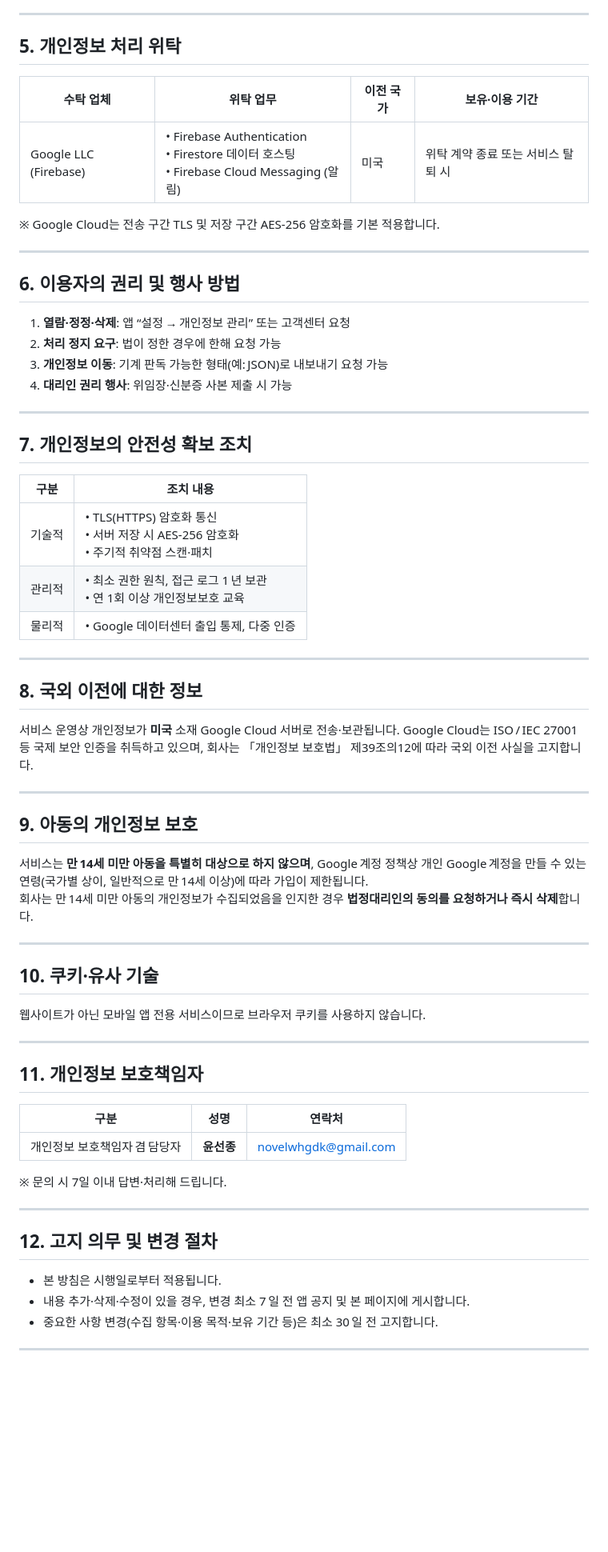
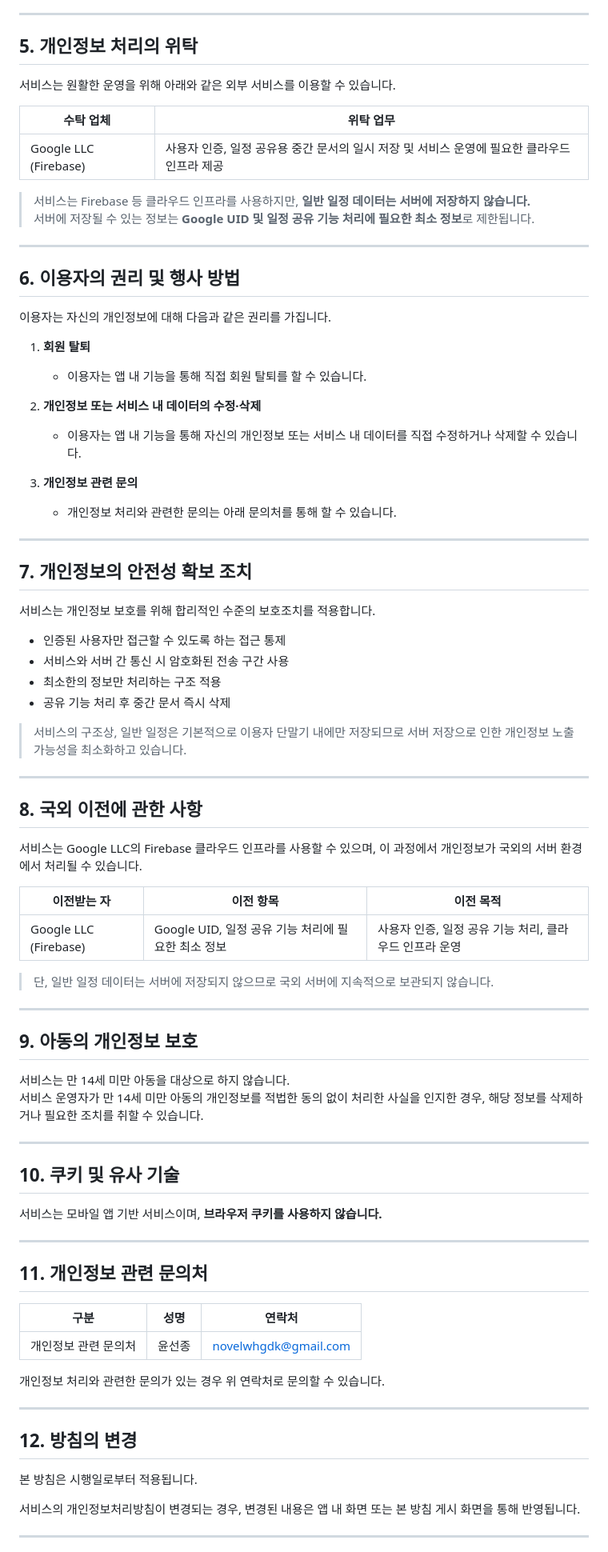
Before and after one commit to novelwhgdk/github.io, a Markdown page: privacy-policy.md, the part around one of its changes. Shown at 80% size. Rendered like a GitHub page; blank space fills up the shorter version.

```diff
--- a/privacy-policy.md
+++ b/privacy-policy.md
@@ -67,69 +76,87 @@ title: "개인정보처리방침"
 
 ---
 
-## 5. 개인정보 처리 위탁
+## 5. 개인정보 처리의 위탁
 
-| 수탁 업체 | 위탁 업무 | 이전 국가 | 보유·이용 기간 |
-|-----------|-----------|-----------|----------------|
-| Google LLC (Firebase) | • Firebase Authentication<br>• Firestore 데이터 호스팅<br>• Firebase Cloud Messaging (알림) | 미국 | 위탁 계약 종료 또는 서비스 탈퇴 시 |
+서비스는 원활한 운영을 위해 아래와 같은 외부 서비스를 이용할 수 있습니다.
 
-※ Google Cloud는 전송 구간 TLS 및 저장 구간 AES‑256 암호화를 기본 적용합니다.
+| 수탁 업체 | 위탁 업무 |
+|-----------|-----------|
+| Google LLC (Firebase) | 사용자 인증, 일정 공유용 중간 문서의 일시 저장 및 서비스 운영에 필요한 클라우드 인프라 제공 |
+
+> 서비스는 Firebase 등 클라우드 인프라를 사용하지만, **일반 일정 데이터는 서버에 저장하지 않습니다.**
+> 서버에 저장될 수 있는 정보는 **Google UID 및 일정 공유 기능 처리에 필요한 최소 정보**로 제한됩니다.
 
 ---
 
 ## 6. 이용자의 권리 및 행사 방법
 
-1. **열람·정정·삭제**: 앱 “설정 → 개인정보 관리” 또는 고객센터 요청
-2. **처리 정지 요구**: 법이 정한 경우에 한해 요청 가능
-3. **개인정보 이동**: 기계 판독 가능한 형태(예: JSON)로 내보내기 요청 가능
-4. **대리인 권리 행사**: 위임장·신분증 사본 제출 시 가능
+이용자는 자신의 개인정보에 대해 다음과 같은 권리를 가집니다.
+
+1. **회원 탈퇴**
+   - 이용자는 앱 내 기능을 통해 직접 회원 탈퇴를 할 수 있습니다.
+
+2. **개인정보 또는 서비스 내 데이터의 수정·삭제**
+   - 이용자는 앱 내 기능을 통해 자신의 개인정보 또는 서비스 내 데이터를 직접 수정하거나 삭제할 수 있습니다.
+
+3. **개인정보 관련 문의**
+   - 개인정보 처리와 관련한 문의는 아래 문의처를 통해 할 수 있습니다.
 
 ---
 
 ## 7. 개인정보의 안전성 확보 조치
 
-| 구분 | 조치 내용 |
-|------|-----------|
-| 기술적 | • TLS(HTTPS) 암호화 통신<br>• 서버 저장 시 AES‑256 암호화<br>• 주기적 취약점 스캔·패치 |
-| 관리적 | • 최소 권한 원칙, 접근 로그 1 년 보관<br>• 연 1회 이상 개인정보보호 교육 |
-| 물리적 | • Google 데이터센터 출입 통제, 다중 인증 |
+서비스는 개인정보 보호를 위해 합리적인 수준의 보호조치를 적용합니다.
+
+- 인증된 사용자만 접근할 수 있도록 하는 접근 통제
+- 서비스와 서버 간 통신 시 암호화된 전송 구간 사용
+- 최소한의 정보만 처리하는 구조 적용
+- 공유 기능 처리 후 중간 문서 즉시 삭제
+
+> 서비스의 구조상, 일반 일정은 기본적으로 이용자 단말기 내에만 저장되므로 서버 저장으로 인한 개인정보 노출 가능성을 최소화하고 있습니다.
 
 ---
 
-## 8. 국외 이전에 대한 정보
+## 8. 국외 이전에 관한 사항
 
-서비스 운영상 개인정보가 **미국** 소재 Google Cloud 서버로 전송·보관됩니다. Google Cloud는 ISO / IEC 27001 등 국제 보안 인증을 취득하고 있으며, 회사는 「개인정보 보호법」 제39조의12에 따라 국외 이전 사실을 고지합니다.
+서비스는 Google LLC의 Firebase 클라우드 인프라를 사용할 수 있으며, 이 과정에서 개인정보가 국외의 서버 환경에서 처리될 수 있습니다.
+
+| 이전받는 자 | 이전 항목 | 이전 목적 |
+|-------------|-----------|-----------|
+| Google LLC (Firebase) | Google UID, 일정 공유 기능 처리에 필요한 최소 정보 | 사용자 인증, 일정 공유 기능 처리, 클라우드 인프라 운영 |
+
+> 단, 일반 일정 데이터는 서버에 저장되지 않으므로 국외 서버에 지속적으로 보관되지 않습니다.
 
 ---
 
 ## 9. 아동의 개인정보 보호
 
-서비스는 **만 14세 미만 아동을 특별히 대상으로 하지 않으며**, Google 계정 정책상 개인 Google 계정을 만들 수 있는 연령(국가별 상이, 일반적으로 만 14세 이상)에 따라 가입이 제한됩니다.
-회사는 만 14세 미만 아동의 개인정보가 수집되었음을 인지한 경우 **법정대리인의 동의를 요청하거나 즉시 삭제**합니다.
+서비스는 만 14세 미만 아동을 대상으로 하지 않습니다.
+서비스 운영자가 만 14세 미만 아동의 개인정보를 적법한 동의 없이 처리한 사실을 인지한 경우, 해당 정보를 삭제하거나 필요한 조치를 취할 수 있습니다.
 
 ---
 
-## 10. 쿠키·유사 기술
+## 10. 쿠키 및 유사 기술
 
-웹사이트가 아닌 모바일 앱 전용 서비스이므로 브라우저 쿠키를 사용하지 않습니다.
+서비스는 모바일 앱 기반 서비스이며, **브라우저 쿠키를 사용하지 않습니다.**
 
 ---
 
-## 11. 개인정보 보호책임자
+## 11. 개인정보 관련 문의처
 
 | 구분 | 성명 | 연락처 |
 |------|------|--------|
-| 개인정보 보호책임자 겸 담당자 | **윤선종** | novelwhgdk@gmail.com |
+| 개인정보 관련 문의처 | 윤선종 | novelwhgdk@gmail.com |
 
-※ 문의 시 7일 이내 답변·처리해 드립니다.
+개인정보 처리와 관련한 문의가 있는 경우 위 연락처로 문의할 수 있습니다.
 
 ---
 
-## 12. 고지 의무 및 변경 절차
+## 12. 방침의 변경
 
-- 본 방침은 시행일로부터 적용됩니다.
-- 내용 추가·삭제·수정이 있을 경우, 변경 최소 7 일 전 앱 공지 및 본 페이지에 게시합니다.
-- 중요한 사항 변경(수집 항목·이용 목적·보유 기간 등)은 최소 30 일 전 고지합니다.
+본 방침은 시행일로부터 적용됩니다.
+
+서비스의 개인정보처리방침이 변경되는 경우, 변경된 내용은 앱 내 화면 또는 본 방침 게시 화면을 통해 반영됩니다.
 
 ---
 
```
Also changed, not shown: other parts of privacy-policy.md (+48 -39 lines).
